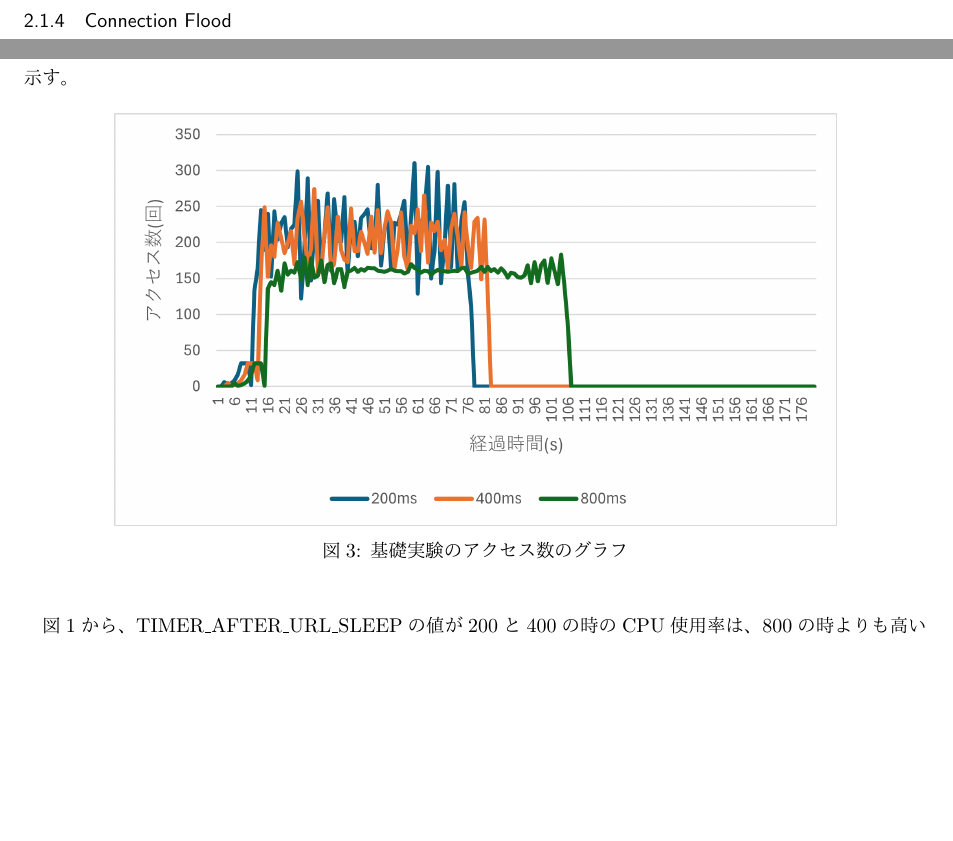
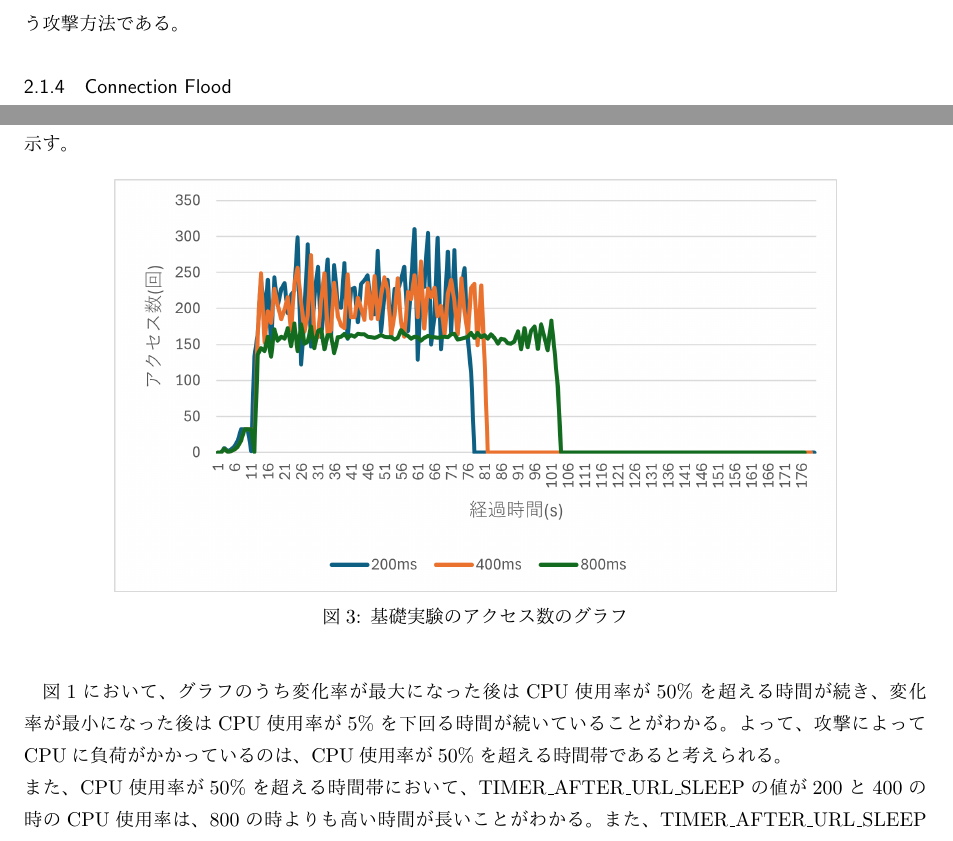
Before and after one commit to NoguchiKyosuke/exp_3years, a LaTeX document (NetSec/report/main.tex): two parts of pages 3 and 7 of 9, joined at a grey line, cut at the place of the change, the shorter picture padded with empty space. Compiled offline with pLaTeX and dvipdfmx.

Commit message:
update graph

```diff
--- a/NetSec/report/main.tex
+++ b/NetSec/report/main.tex
@@ -318,9 +318,10 @@ vm.drop_caches = 3
 以下の図\ref{fig:access_exp1}にTIMER\_AFTER\_URL\_SLEEPの値を200, 400, 800に変更した際のアクセス数のグラフを示す。
 \begin{figure}[H]
     \centering
-    \includegraphics[width=0.8\textwidth]{images/exp1/freq.png}
+    \includegraphics[width=0.8\textwidth]{images/exp1/freq2.png}
     \caption{基礎実験のアクセス数のグラフ}
     \label{fig:access_exp1}
 \end{figure}
 
-図\ref{fig:cpu_exp1}から、TIMER\_AFTER\_URL\_SLEEPの値が200と400の時のCPU使用率は、800の時よりも高いことがわかる。また、TIMER\_AFTER\_URL\_SLEEPのあたい
+図\ref{fig:cpu_exp1}において、グラフのうち変化率が最大になった後はCPU使用率が50\%を超える時間が続き、変化率が最小になった後はCPU使用率が5\%を下回る時間が続いていることがわかる。よって、攻撃によってCPUに負荷がかかっているのは、CPU使用率が50\%を超える時間帯であると考えられる。\\
+また、CPU使用率が50\%を超える時間帯において、TIMER\_AFTER\_URL\_SLEEPの値が200と400の時のCPU使用率は、800の時よりも高い時間が長いことがわかる。また、TIMER\_AFTER\_URL\_SLEEPの値が大きいほどCPUの使用率が50\%を超える時間が長くなっていることがわかる。よって、TIMER\_AFTER\_URL\_SLEEPの値が小さいほどCPU使用率への影響が大きく、値が大きいほど攻撃の影響が長く続くことがわかる。\\
```
Also changed, not shown: NetSec/report/images/exp1/cpu.png (deleted), NetSec/report/images/exp1/cpu2.png (added), NetSec/report/images/exp1/freq.png (deleted), NetSec/report/images/exp1/freq2.png (added), NetSec/report/images/exp1/mem.png (deleted), NetSec/report/images/exp1/mem2.png (added), NetSec/report/images/exp1/mem_percent.png (deleted), NetSec/report/main.pdf, NetSec/report/main.tex (13 more changed lines), 3 other files.
